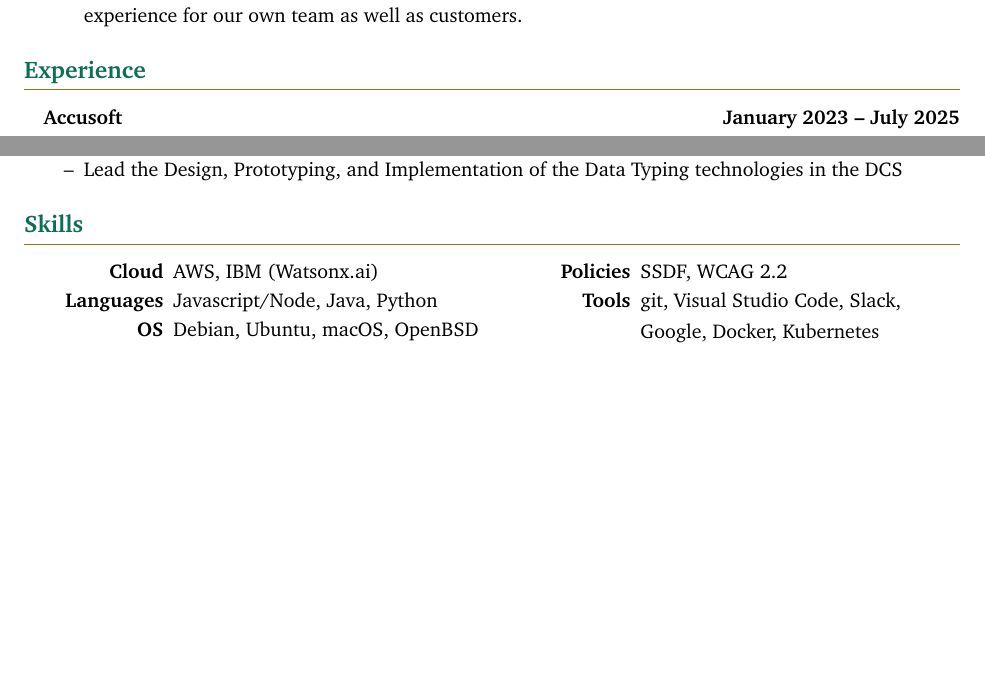
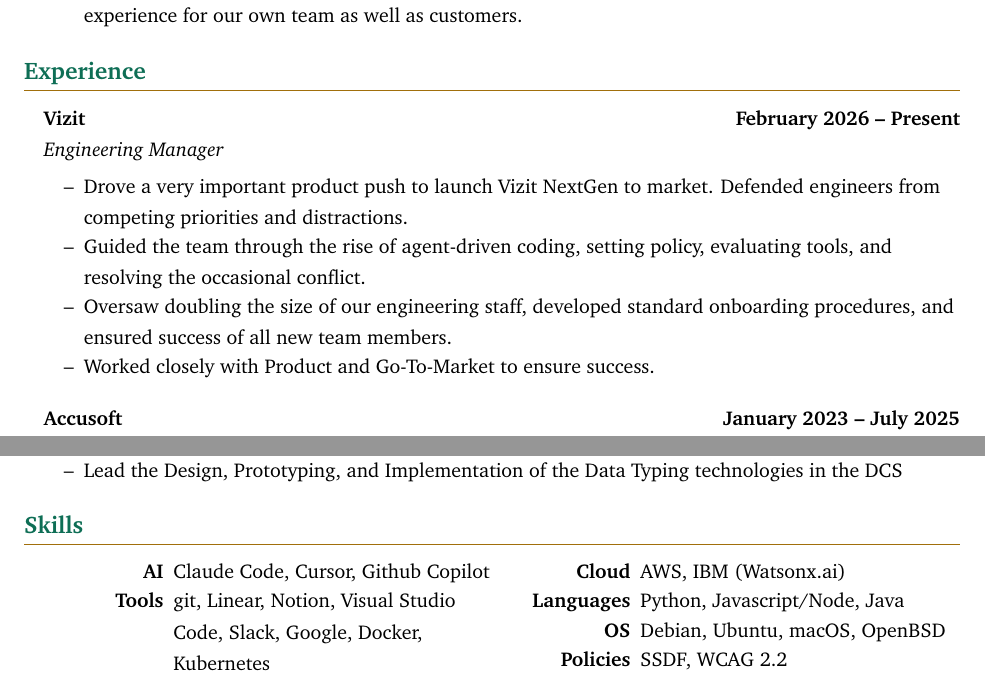
Before and after one commit to grahams/verifyme, a LaTeX CV (resume.tex): two parts of pages 1 and 2 of 2 before the commit and two parts of pages 1 and 2 of 3 after it, joined at a grey line, cut so that both start at the same text, the shorter picture padded with empty space. Compiled offline with pdfLaTeX.

Commit message:
Updated vizit

```diff
--- a/resume.tex
+++ b/resume.tex
@@ -49,6 +49,20 @@
   %------------%
 
   \section{Experience}
+
+  \headingBf{Vizit}{February 2026 -- Present}
+  \headingIt{Engineering Manager}{}
+  \begin{resume_list}
+    \item Drove a very important product push to launch Vizit NextGen
+        to market. Defended engineers from competing priorities and
+        distractions.
+    \item Guided the team through the rise of agent-driven coding, setting
+        policy, evaluating tools, and resolving the occasional conflict.
+    \item Oversaw doubling the size of our engineering staff, developed
+        standard onboarding procedures, and ensured success of all new team
+        members.
+    \item Worked closely with Product and Go-To-Market to ensure success.
+  \end{resume_list}
 
   \headingBf{Accusoft}{January 2023 -- July 2025}
   \headingIt{Software Development Manager II}{}
@@ -127,11 +141,12 @@
 
     \begin{multicols}{2}
         \begin{itemize}[itemsep=-2px, parsep=1pt, leftmargin=75pt]
+        \item[\textbf{AI}] Claude Code, Cursor, Github Copilot
+        \item[\textbf{Tools}] git, Linear, Notion, Visual Studio Code, Slack, Google, Docker, Kubernetes
         \item[\textbf{Cloud}] AWS, IBM (Watsonx.ai)
-        \item[\textbf{Languages}] Javascript/Node, Java, Python
+        \item[\textbf{Languages}] Python, Javascript/Node, Java
         \item[\textbf{OS}] Debian, Ubuntu, macOS, OpenBSD
         \item[\textbf{Policies}] SSDF, WCAG 2.2
-        \item[\textbf{Tools}] git, Visual Studio Code, Slack, Google, Docker, Kubernetes
         \end{itemize}
     \end{multicols}
 
```
